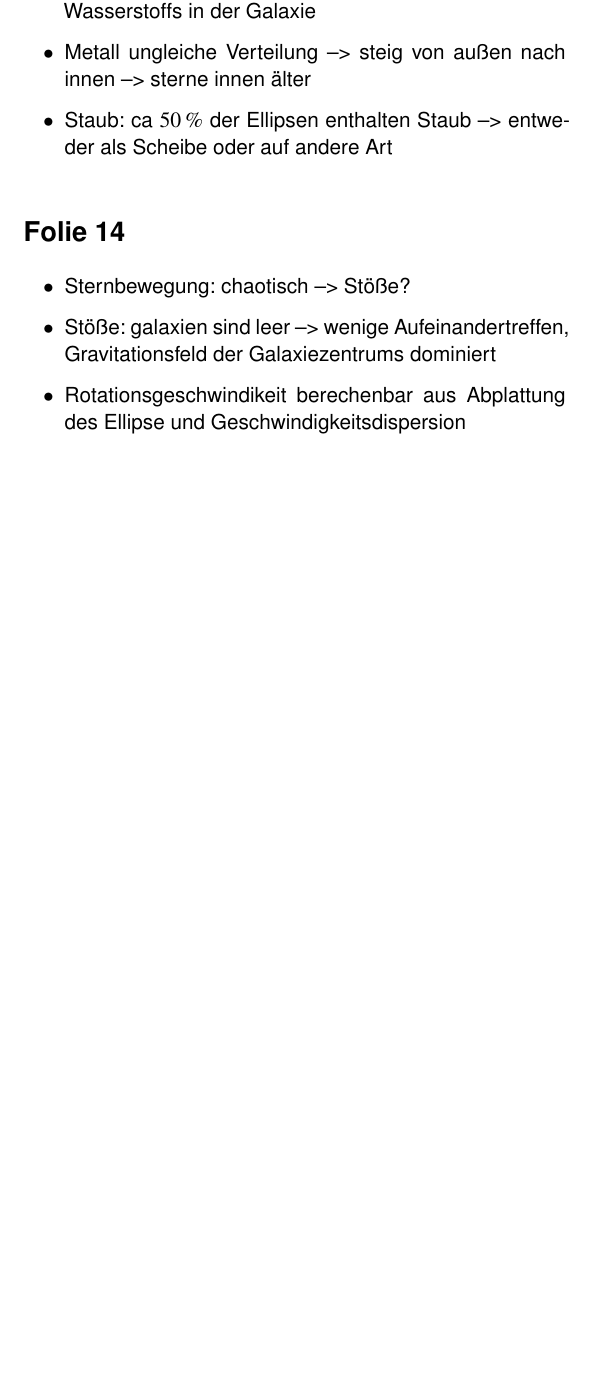
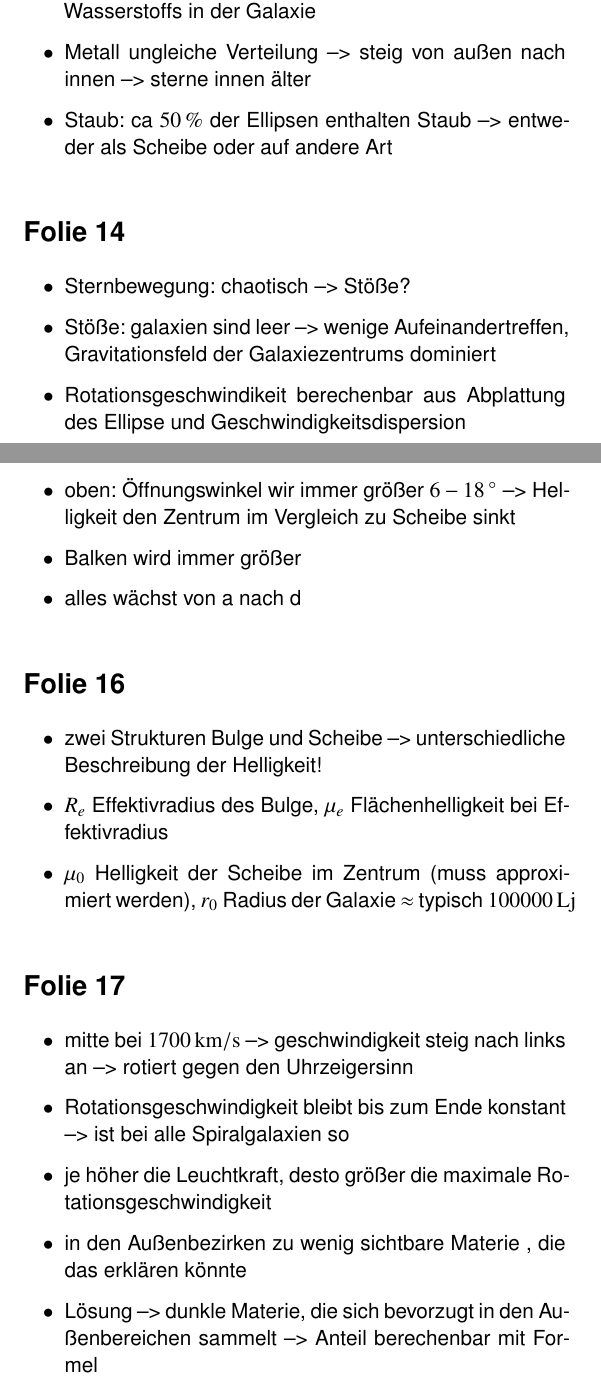
Before and after one commit to 5nickers/Physikalisches-Seminar-Notizen-FH-J-lich, a LaTeX document (Vortragsnotizen.tex): part of page 4 of 4 before the commit and two parts of pages 4 and 5 of 6 after it, the two joined at a grey line, cut so that both start at the same text, the shorter picture padded with empty space. Compiled offline with pdfLaTeX.

Commit message:
notizen fertig V1

```diff
--- a/Vortragsnotizen.tex
+++ b/Vortragsnotizen.tex
@@ -138,3 +138,33 @@ Absorbtion:
 \item Rotationsgeschwindikeit berechenbar aus Abplattung des Ellipse und Geschwindigkeitsdispersion
 \end{itemize}
 
+
+
+\section{Folie 15}
+
+\begin{itemize}
+\item oben: Öffnungswinkel wir immer größer $\unit[6-18]{^\circ}$ --> Helligkeit den Zentrum im Vergleich zu Scheibe sinkt
+\item Balken wird immer größer
+\item alles wächst von a nach d
+\end{itemize}
+
+
+
+\section{Folie 16}
+
+\begin{itemize}
+\item zwei Strukturen Bulge und Scheibe --> unterschiedliche Beschreibung der Helligkeit!
+\item $R_e$ Effektivradius des Bulge, $\mu_e$ Flächenhelligkeit bei Effektivradius
+\item $\mu_0$ Helligkeit der Scheibe im Zentrum (muss approximiert werden), $r_0$ Radius der Galaxie $\approx$ typisch $\unit[100000]{Lj}$
+\end{itemize}
+
+
+\section{Folie 17}
+
+\begin{itemize}
+\item mitte bei $\unit[1700]{km/s}$ --> geschwindigkeit steig nach links an --> rotiert gegen den Uhrzeigersinn
+\item Rotationsgeschwindigkeit bleibt bis zum Ende konstant --> ist bei alle Spiralgalaxien so
+\item je höher die Leuchtkraft, desto größer die maximale Rotationsgeschwindigkeit
+\item in den Außenbezirken zu wenig sichtbare Materie , die das erklären könnte
+\item Lösung --> dunkle Materie, die sich bevorzugt in den Außenbereichen sammelt --> Anteil berechenbar mit Formel
+\end{itemize}
```
Also changed, not shown: Vortragsnotizen.tex (23 more changed lines).
